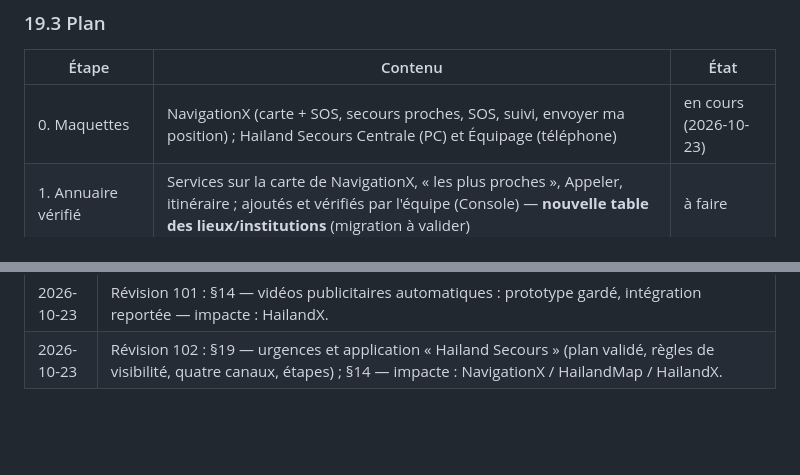
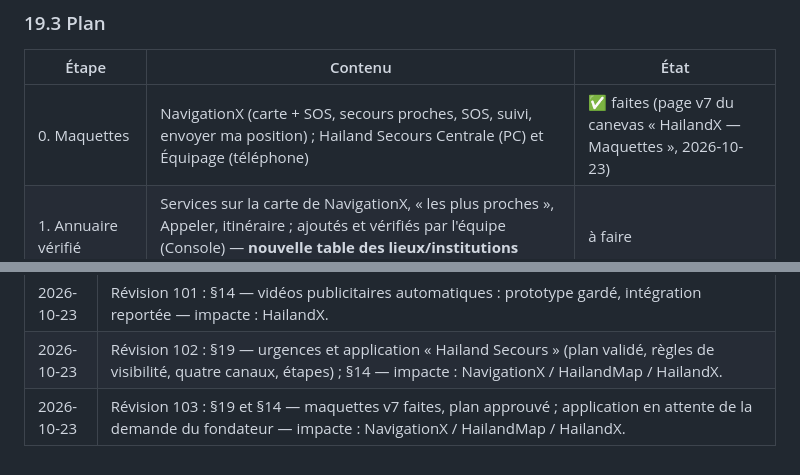
Before and after one commit to Hailand07/HailandX_Scorpion, a Markdown page: ECOSYSTEME_HAILAND.md, 2 parts joined by grey strips. GitHub-like rendering; blank space fills up the shorter version.

```diff
--- a/ECOSYSTEME_HAILAND.md
+++ b/ECOSYSTEME_HAILAND.md
@@ -826,7 +828,7 @@ Pilote dans une zone dense (10 à 20 vendeurs, 3 à 5 livreurs) avant toute ouve
 ### 19.3 Plan
 | Étape | Contenu | État |
 |---|---|---|
-| 0. Maquettes | NavigationX (carte + SOS, secours proches, SOS, suivi, envoyer ma position) ; Hailand Secours Centrale (PC) et Équipage (téléphone) | en cours (2026-10-23) |
+| 0. Maquettes | NavigationX (carte + SOS, secours proches, SOS, suivi, envoyer ma position) ; Hailand Secours Centrale (PC) et Équipage (téléphone) | ✅ faites (page v7 du canevas « HailandX — Maquettes », 2026-10-23) |
 | 1. Annuaire vérifié | Services sur la carte de NavigationX, « les plus proches », Appeler, itinéraire ; ajoutés et vérifiés par l'équipe (Console) — **nouvelle table des lieux/institutions** (migration à valider) | à faire |
 | 2. Envoyer ma position | Lien et code partageables, sans compte | à faire |
 | 3. Hailand Secours | Centrale + Équipage, saisie de code, envoi d'équipe, guidage, statuts, journal ; 1–2 partenaires privés pilotes | à faire |
@@ -921,3 +923,4 @@ Fausses alertes (compte vérifié, limites, rappel de confirmation, sanctions) ;
 | 2026-10-23 | Révision 100 : §14 — migration boutique en ligne, clients, équipe appliquée en production — impacte : HailandX. |
 | 2026-10-23 | Révision 101 : §14 — vidéos publicitaires automatiques : prototype gardé, intégration reportée — impacte : HailandX. |
 | 2026-10-23 | Révision 102 : §19 — urgences et application « Hailand Secours » (plan validé, règles de visibilité, quatre canaux, étapes) ; §14 — impacte : NavigationX / HailandMap / HailandX. |
+| 2026-10-23 | Révision 103 : §19 et §14 — maquettes v7 faites, plan approuvé ; application en attente de la demande du fondateur — impacte : NavigationX / HailandMap / HailandX. |
```
Also changed, not shown: other parts of ECOSYSTEME_HAILAND.md (+5 -3 lines).
